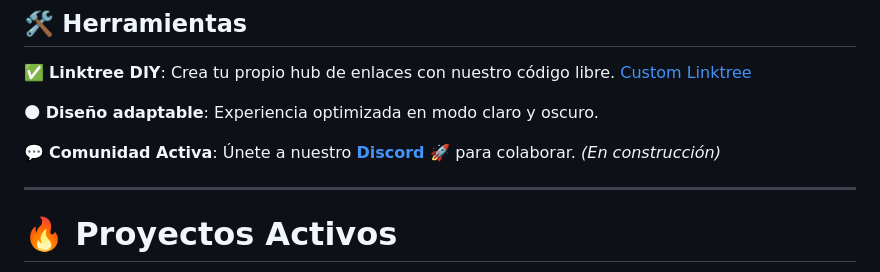
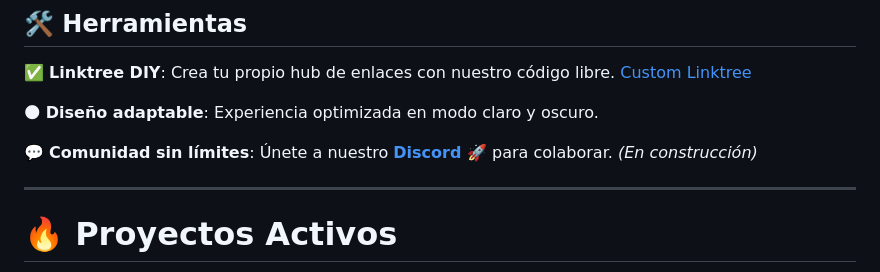
Before and after one commit to nellydafelly/blacksheep.proyect, a Markdown page: README.md, the part around the change. GitHub-like rendering.

```diff
--- a/README.md
+++ b/README.md
@@ -20,7 +20,7 @@ Fusionamos creatividad, tecnología y conciencia ambiental:
 
 🌑 **Diseño adaptable**: Experiencia optimizada en modo claro y oscuro.
 
-💬 **Comunidad Activa**: Únete a nuestro **[Discord 🚀](#)** para colaborar. *(En construcción)*
+💬 **Comunidad sin límites**: Únete a nuestro **[Discord 🚀](#)** para colaborar. *(En construcción)*
 
 ---
 
```
